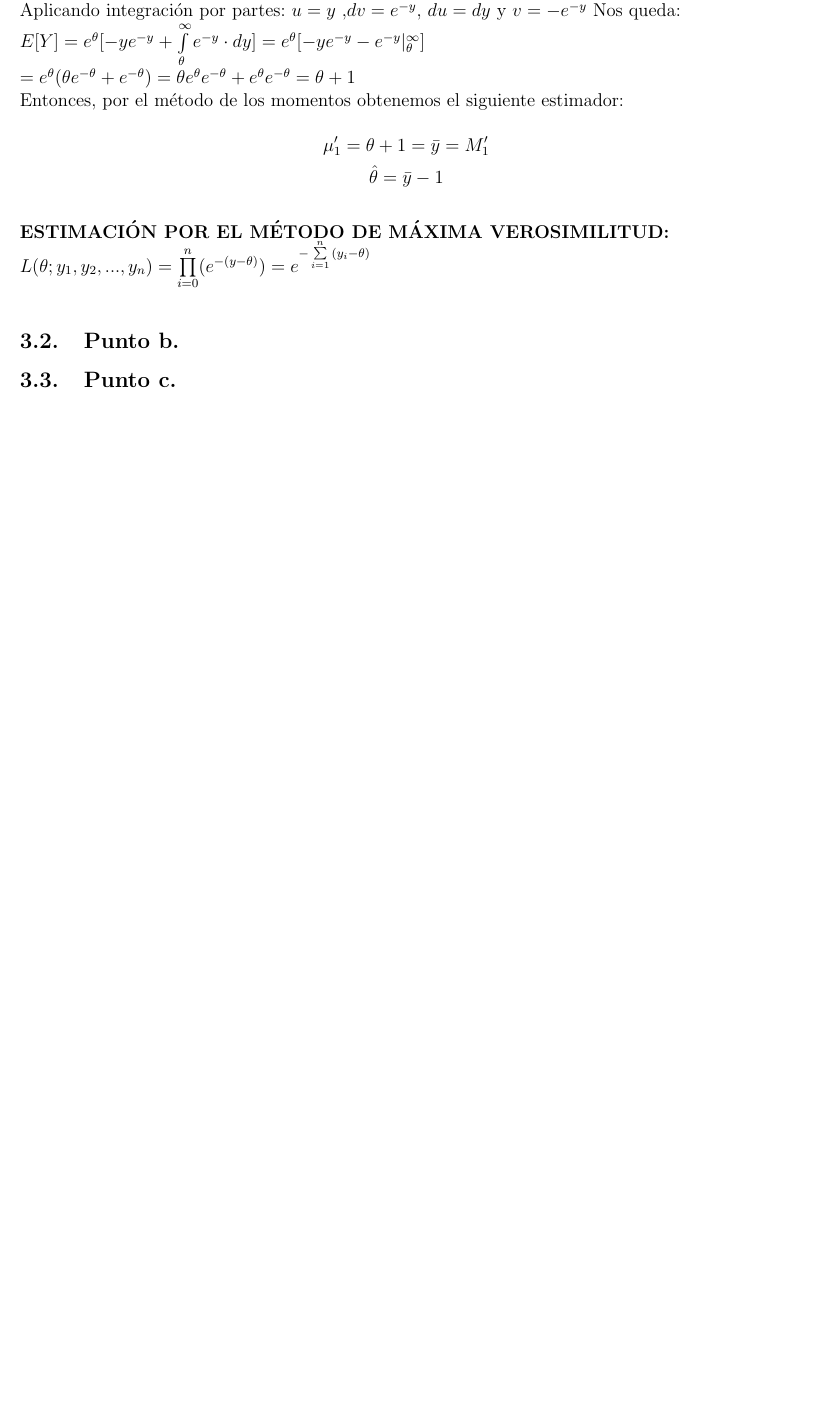
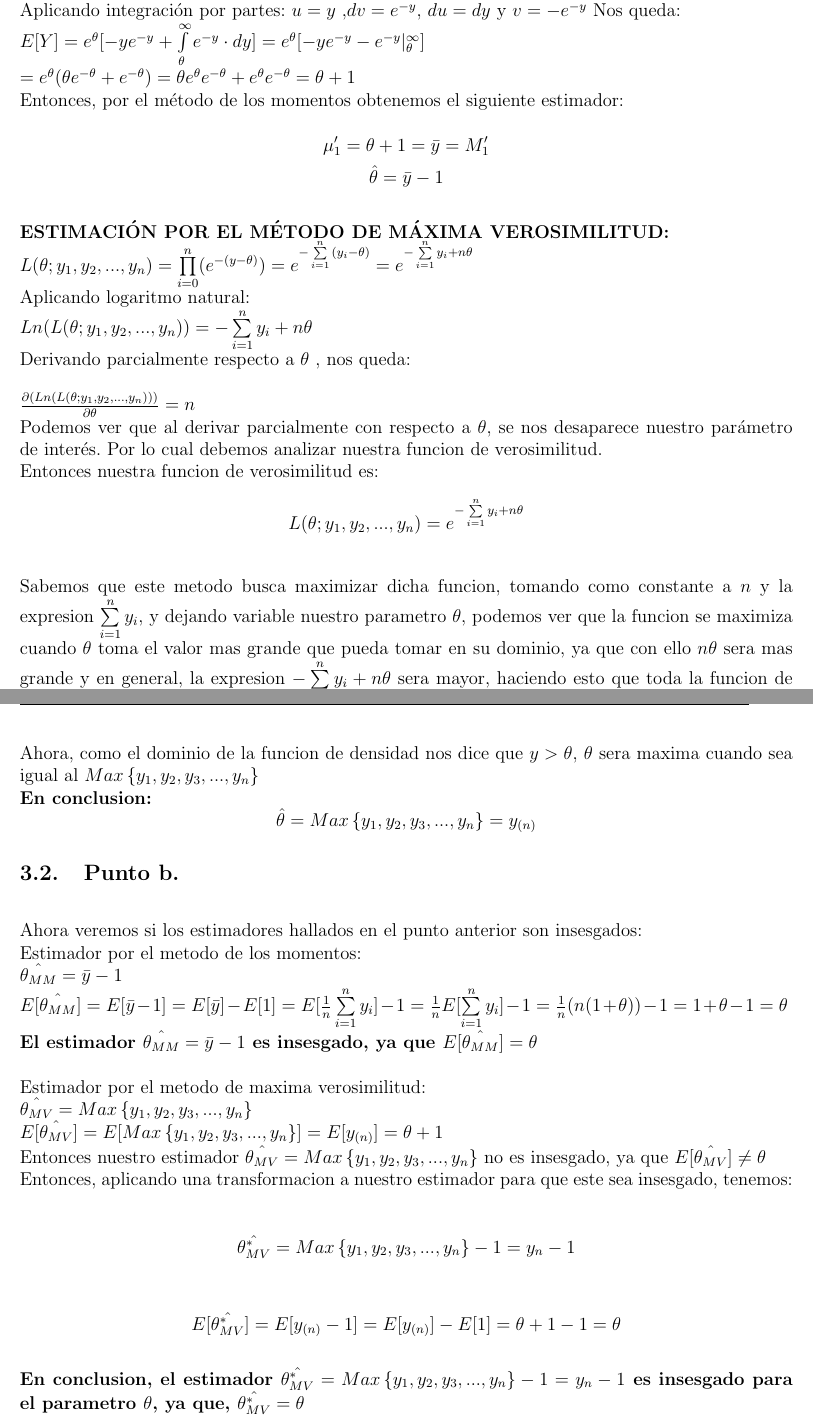
Before and after one commit to cesarsaa/Laboratorio-2, a LaTeX document (Informe Latex/Plantilla_TrabajoEscrito.tex): part of page 9 of 12 before the commit and two parts of pages 9 and 10 of 13 after it, the two joined at a grey line, cut so that both start at the same text, the shorter picture padded with empty space. Compiled offline with pdfLaTeX.

Commit message:
final final

```diff
--- a/Informe Latex/Plantilla_TrabajoEscrito.tex
+++ b/Informe Latex/Plantilla_TrabajoEscrito.tex
@@ -240,12 +240,36 @@ $$\hat{Me[y]}=y_{(1)}-(\bar{y}-y_{(1)})Ln(0.5)$$
 ~\\ $$\mu'_1=\theta + 1= \bar{y} = M'_1$$
  $$\hat{\theta}=\bar{y}-1$$
 ~\\ \textbf{ESTIMACI\'{O}N POR EL M\'{E}TODO DE M\'{A}XIMA VEROSIMILITUD:}
-~\\ $L(\theta; y_{1},y_{2},...,y_{n})=\prod \limits_{i=0}^{n}(e^{-(y-\theta)})=e^{-\sum \limits_{i=1}^n {(y_{i}-\theta)}}$
-~\\
+~\\ $L(\theta; y_{1},y_{2},...,y_{n})=\prod \limits_{i=0}^{n}(e^{-(y-\theta)})=e^{-\sum \limits_{i=1}^n {(y_{i}-\theta)}}=e^{-\sum \limits_{i=1}^n y_{i} + n\theta}$
+~\\ Aplicando logaritmo natural:
+~\\ $Ln(L(\theta; y_{1},y_{2},...,y_{n}))=-\sum \limits_{i=1}^n y_{i} + n\theta$
+~\\ Derivando parcialmente respecto a $\theta$ , nos queda:
+
+~\\ $\frac{\partial(Ln(L(\theta;y_{1},y_{2},...,y_{n})))}{\partial\theta}= n$
+~\\ Podemos ver que al derivar parcialmente con respecto a $\theta$, se nos desaparece nuestro par\'{a}metro de inter\'{e}s. Por lo cual debemos analizar nuestra funcion de verosimilitud.
+~\\ Entonces nuestra funcion de verosimilitud es:
+$$L(\theta; y_{1},y_{2},...,y_{n})=e^{-\sum \limits_{i=1}^n y_{i} + n\theta}$$
+~\\ Sabemos que este metodo busca maximizar dicha funcion, tomando como constante a $n$ y la expresion $\sum \limits_{i=1}^n y_{i}$, y dejando variable nuestro parametro $\theta$, podemos ver que la funcion se maximiza cuando $\theta$ toma el valor mas grande que pueda tomar en su dominio, ya que con ello $n\theta$ sera mas grande y en general, la expresion $-\sum \limits_{i=1}^n y_{i} + n\theta$ sera mayor, haciendo esto que toda la funcion de verosimilitud sea maxima.
+~\\ Ahora, como el dominio de la funcion de densidad nos dice que $y>\theta$, $\theta$ sera maxima cuando sea igual al $Max\left\lbrace{y_{1},y_{2},y_{3},...,y_{n}}\right\rbrace$
+~\\ \textbf{En conclusion:}
+$$\hat{\theta}=Max\left\lbrace{y_{1},y_{2},y_{3},...,y_{n}}\right\rbrace=y_{(n)}$$
 
 \subsection{Punto b.}
-\subsection{Punto c.}
+~\\ Ahora veremos si los estimadores hallados en el punto anterior son insesgados:
+~\\ Estimador por el metodo de los momentos:
+~\\ $\hat{\theta_{MM}}=\bar{y}-1$
+~\\ $E[\hat{\theta_{MM}}]=E[\bar{y}-1]=E[\bar{y}]-E[1]=E[\frac{1}{n}\sum \limits_{i=1}^{n} y_{i}]-1=\frac{1}{n} E[\sum \limits_{i=1}^{n} y_{i}]-1=\frac{1}{n}(n(1+\theta))-1=1+\theta-1=\theta$
+~\\ \textbf{El estimador $\hat{\theta_{MM}}=\bar{y}-1$ es insesgado, ya que  $E[\hat{\theta_{MM}}]=\theta$}
 
+~\\ Estimador por el metodo de maxima verosimilitud:
+~\\ $\hat{\theta_{MV}}=Max\left\lbrace{y_{1},y_{2},y_{3},...,y_{n}}\right\rbrace$
+~\\ $E[\hat{\theta_{MV}}]=E[Max\left\lbrace{y_{1},y_{2},y_{3},...,y_{n}}\right\rbrace]=E[y_{(n)}]=\theta+1$
+~\\ Entonces nuestro estimador  $\hat{\theta_{MV}}=Max\left\lbrace{y_{1},y_{2},y_{3},...,y_{n}}\right\rbrace$ no es insesgado, ya que $E[\hat{\theta_{MV}}]\neq \theta$
+~\\ Entonces, aplicando una transformacion a nuestro estimador para que este sea insesgado, tenemos:
+
+~\\ $$\hat{\theta^*_{MV}}=Max\left\lbrace{y_{1},y_{2},y_{3},...,y_{n}}\right\rbrace - 1 = y_{n}-1$$
+~\\ $$E[\hat{\theta^*_{MV}}]=E[y_{(n)}-1]=E[y_{(n)}]-E[1]=\theta+1-1=\theta$$
+~\\ \textbf{En conclusion, el estimador $\hat{\theta^*_{MV}}=Max\left\lbrace{y_{1},y_{2},y_{3},...,y_{n}}\right\rbrace - 1 = y_{n}-1$ es insesgado para el parametro $\theta$, ya que, $\hat{\theta^*_{MV}}=\theta$ }
 \pagebreak\section{Situaci\'{o}n 5}
 \subsection{Punto a.}
 ~\\ $$f(x;\theta) = \frac{2\theta^2}{x^3} ; \theta<x<\infty $$
```
Also changed, not shown: Informe Latex/Plantilla_TrabajoEscrito.pdf, Informe Latex/Plantilla_TrabajoEscrito.tex (46 more changed lines), 5 other files.
